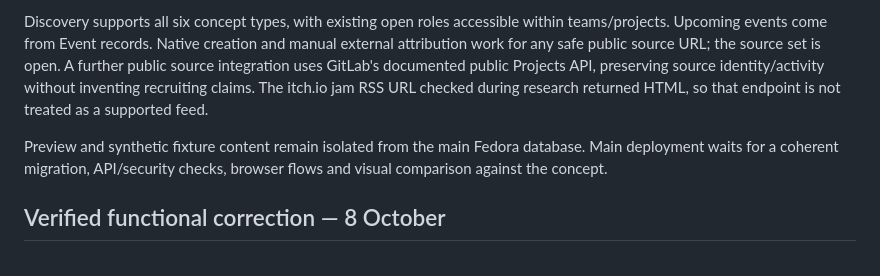
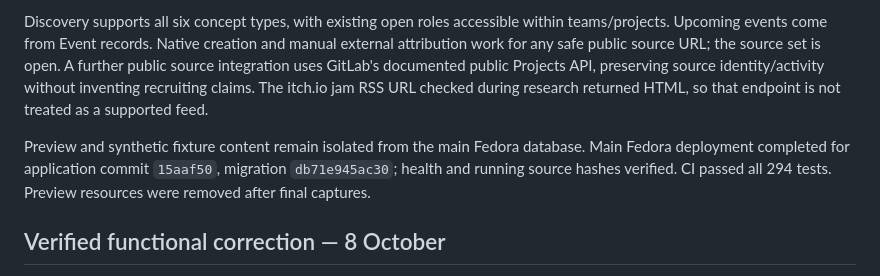
Before and after one commit to wsersigma228/krug, a Markdown page: docs/design-review.md, the part around the change. Rendered like a GitHub page.

```diff
--- a/docs/design-review.md
+++ b/docs/design-review.md
@@ -27,7 +27,7 @@ Separate Team, Community and Event records; existing Project/Post capabilities s
 
 Discovery supports all six concept types, with existing open roles accessible within teams/projects. Upcoming events come from Event records. Native creation and manual external attribution work for any safe public source URL; the source set is open. A further public source integration uses GitLab's documented public Projects API, preserving source identity/activity without inventing recruiting claims. The itch.io jam RSS URL checked during research returned HTML, so that endpoint is not treated as a supported feed.
 
-Preview and synthetic fixture content remain isolated from the main Fedora database. Main deployment waits for a coherent migration, API/security checks, browser flows and visual comparison against the concept.
+Preview and synthetic fixture content remain isolated from the main Fedora database. Main Fedora deployment completed for application commit `15aaf50`, migration `db71e945ac30`; health and running source hashes verified. CI passed all 294 tests. Preview resources were removed after final captures.
 
 ## Verified functional correction — 8 October
 
```
Also changed, not shown: docs/handoff.md (+4 -4 lines).
